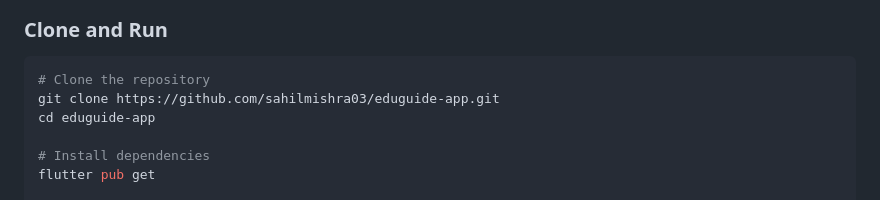
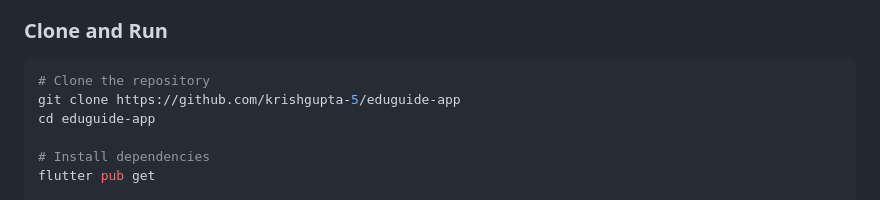
Before and after one commit to krishgupta-5/eduguide-app, a Markdown page: README.md, the part around one of its changes. Drawn GitHub-style.

````diff
--- a/README.md
+++ b/README.md
@@ -110,7 +110,7 @@ Trusted by 500+ students across campuses, EduGuide simplifies your academic jour
 ### Clone and Run
 ```bash
 # Clone the repository
-git clone https://github.com/sahilmishra03/eduguide-app.git
+git clone https://github.com/krishgupta-5/eduguide-app
 cd eduguide-app
 
 # Install dependencies
````
Also changed, not shown: other parts of README.md (+1 -1 lines).
